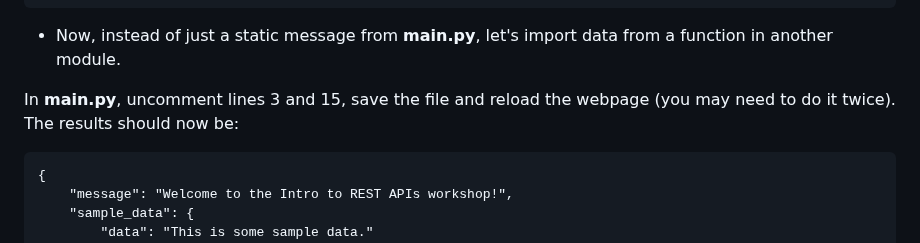
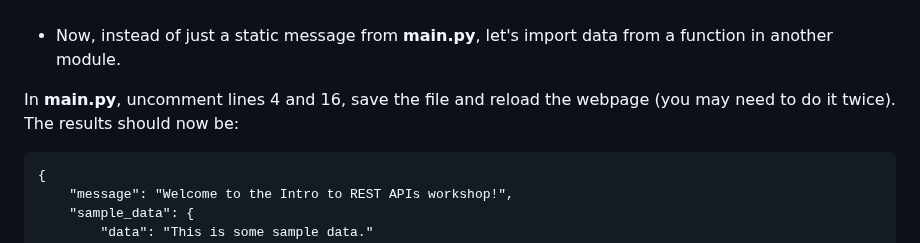
Before and after one commit to CiscoDevNet/WASTC2024-vFDW, a Markdown page: 1-Monday/Intro-to-REST-APIs/README.md, the part around one of its changes. GitHub-like rendering.

````diff
--- a/1-Monday/Intro-to-REST-APIs/README.md
+++ b/1-Monday/Intro-to-REST-APIs/README.md
@@ -111,6 +113,6 @@ python3 -m app.main
 - Now, instead of just a static message from **main.py**, let's import data from a function in another module.
 
-In **main.py**, uncomment lines 3 and 15, save the file and reload the webpage (you may need to do it twice). The results should now be:
+In **main.py**, uncomment lines 4 and 16, save the file and reload the webpage (you may need to do it twice). The results should now be:
 
 ```
 {
````
Also changed, not shown: other parts of 1-Monday/Intro-to-REST-APIs/README.md (+2 -0 lines).
